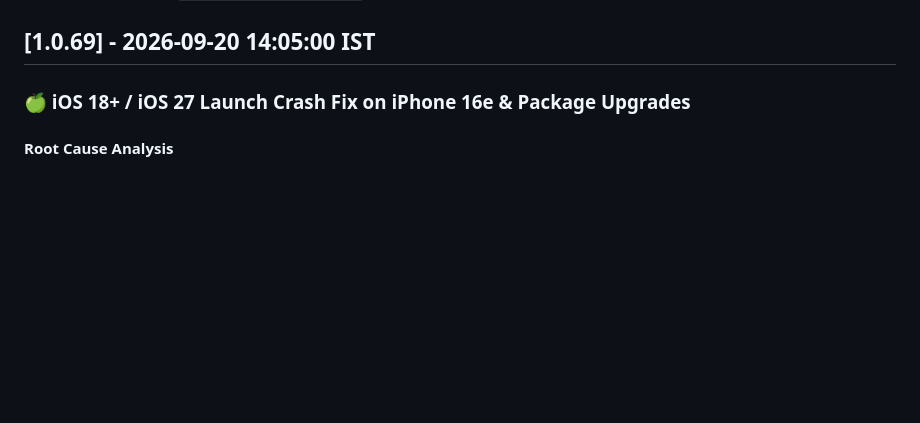
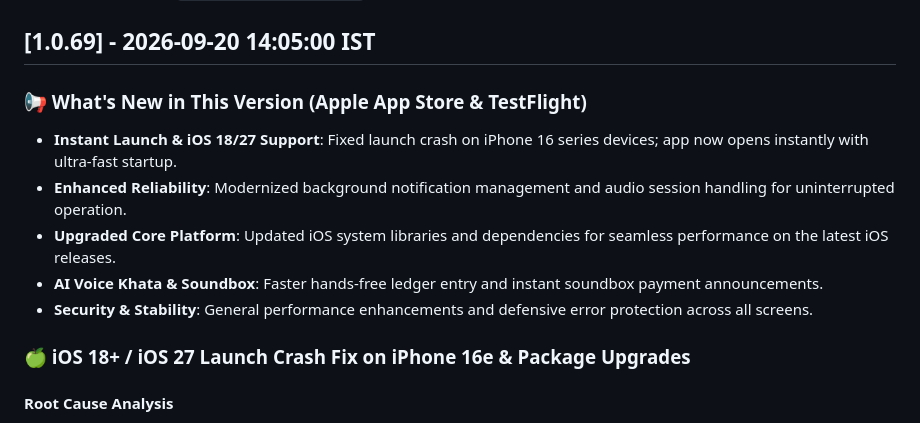
Before and after one commit to sonusainiemulator/udharcard-merchant-app, a Markdown page: CHANGELOG.md, the part around the change. Drawn GitHub-style; blank space fills up the shorter version.

Commit message:
docs: add brief What's New for Apple App Store to CHANGELOG.md

```diff
--- a/CHANGELOG.md
+++ b/CHANGELOG.md
@@ -30,6 +30,13 @@ and this project adheres to [Semantic Versioning](https://semver.org/spec/v2.0.0
    - Verified end-to-end rendering via `artisan tinker` simulating admin session: view compiles and renders successfully (`Rendered length: 104667`) with zero errors.
 
 ## [1.0.69] - 2026-09-20 14:05:00 IST
+
+### 📢 What's New in This Version (Apple App Store & TestFlight)
+- **Instant Launch & iOS 18/27 Support**: Fixed launch crash on iPhone 16 series devices; app now opens instantly with ultra-fast startup.
+- **Enhanced Reliability**: Modernized background notification management and audio session handling for uninterrupted operation.
+- **Upgraded Core Platform**: Updated iOS system libraries and dependencies for seamless performance on the latest iOS releases.
+- **AI Voice Khata & Soundbox**: Faster hands-free ledger entry and instant soundbox payment announcements.
+- **Security & Stability**: General performance enhancements and defensive error protection across all screens.
 
 ### 🍏 iOS 18+ / iOS 27 Launch Crash Fix on iPhone 16e & Package Upgrades
 
```
